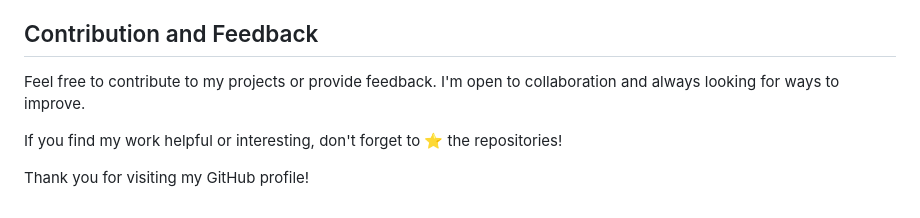
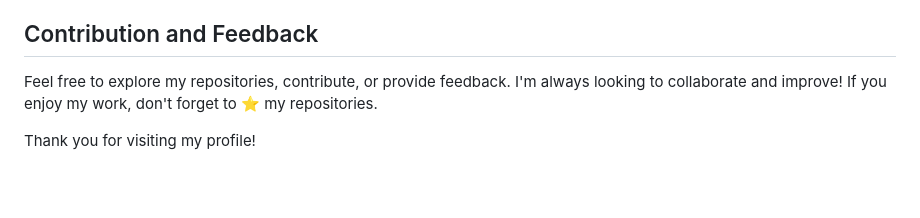
Before and after one commit to sirajwahaj/sirajwahaj, a Markdown page: README.md, the part around the change printed below. Rendered like a GitHub page; blank space fills up the shorter version.

```diff
--- a/README.md
+++ b/README.md
@@ -69,8 +80,6 @@ organization.
 
 ## Contribution and Feedback
 
-Feel free to contribute to my projects or provide feedback. I'm open to collaboration and always looking for ways to improve.
+Feel free to explore my repositories, contribute, or provide feedback. I'm always looking to collaborate and improve! If you enjoy my work, don't forget to ⭐️ my repositories.
 
-If you find my work helpful or interesting, don't forget to ⭐️ the repositories!
-
-Thank you for visiting my GitHub profile!
+Thank you for visiting my profile!
```
Also changed, not shown: other parts of README.md (+57 -46 lines).
